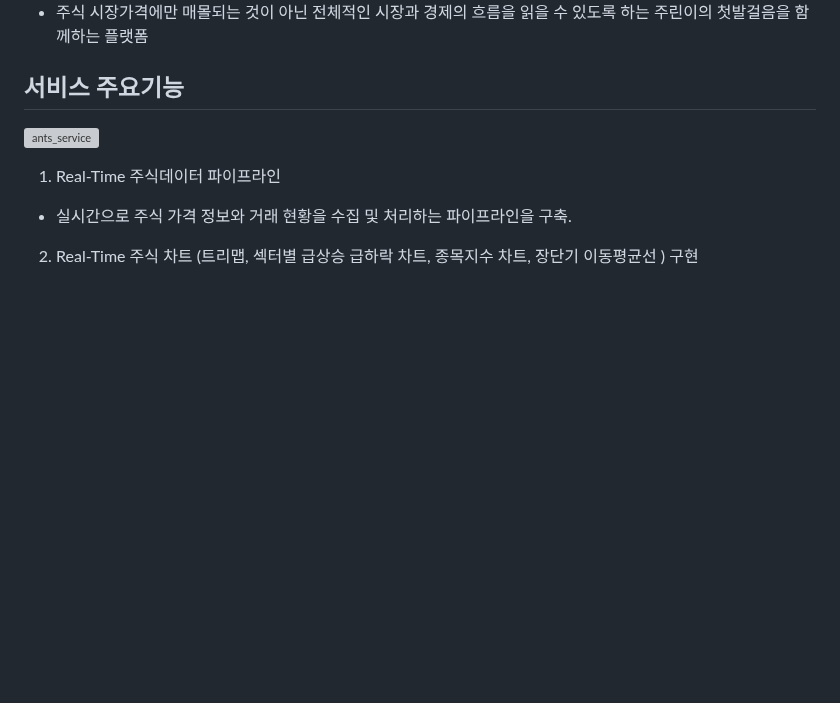
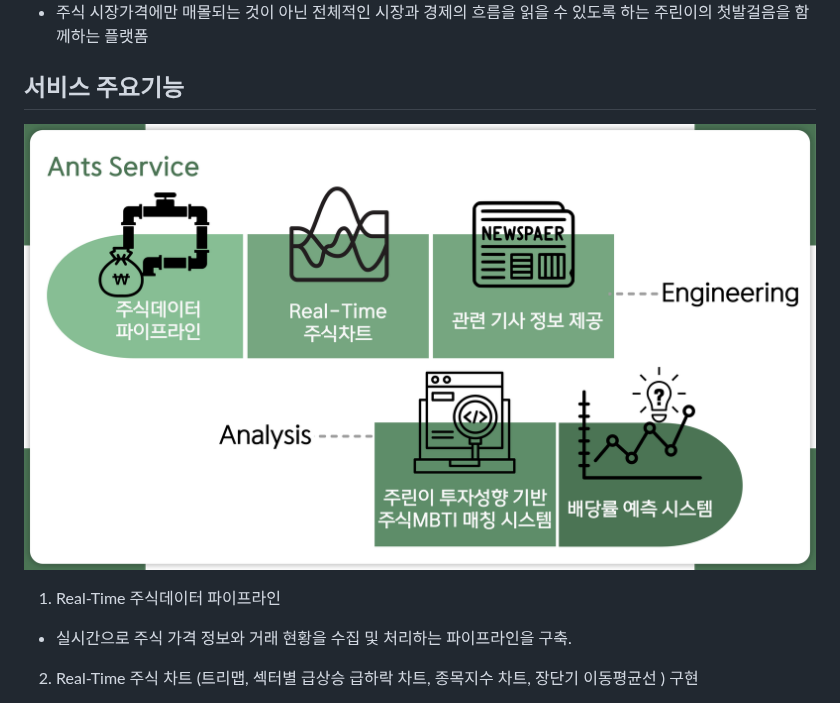
Before and after one commit to pladata-encore/DE31-final-team4, a Markdown page: README.md, the part around one of its changes. Rendered like a GitHub page; blank space fills up the shorter version; grey boxes are pictures that could not be loaded.

Commit message:
Update README.md
image update

```diff
--- a/README.md
+++ b/README.md
@@ -49,7 +49,7 @@ PIR수치가 높은 한국 사회에서 자산의 파이프라인을 생성하
 
 ## 서비스 주요기능
 
-![ants_service](ants_service.jpg)
+![ants_service](./readme_images/ants_service.jpg)
 
 1. Real-Time 주식데이터 파이프라인
 
```
Also changed, not shown: other parts of README.md (+2 -2 lines).
